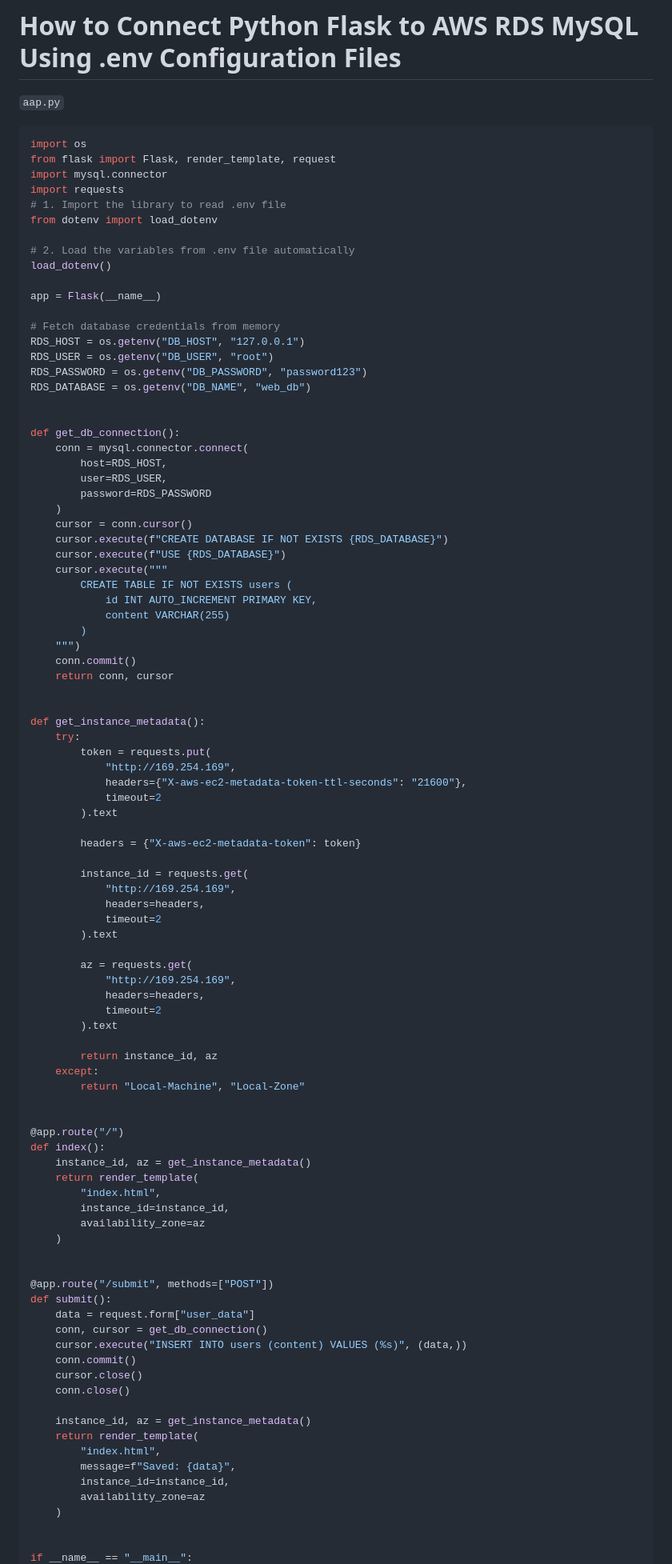
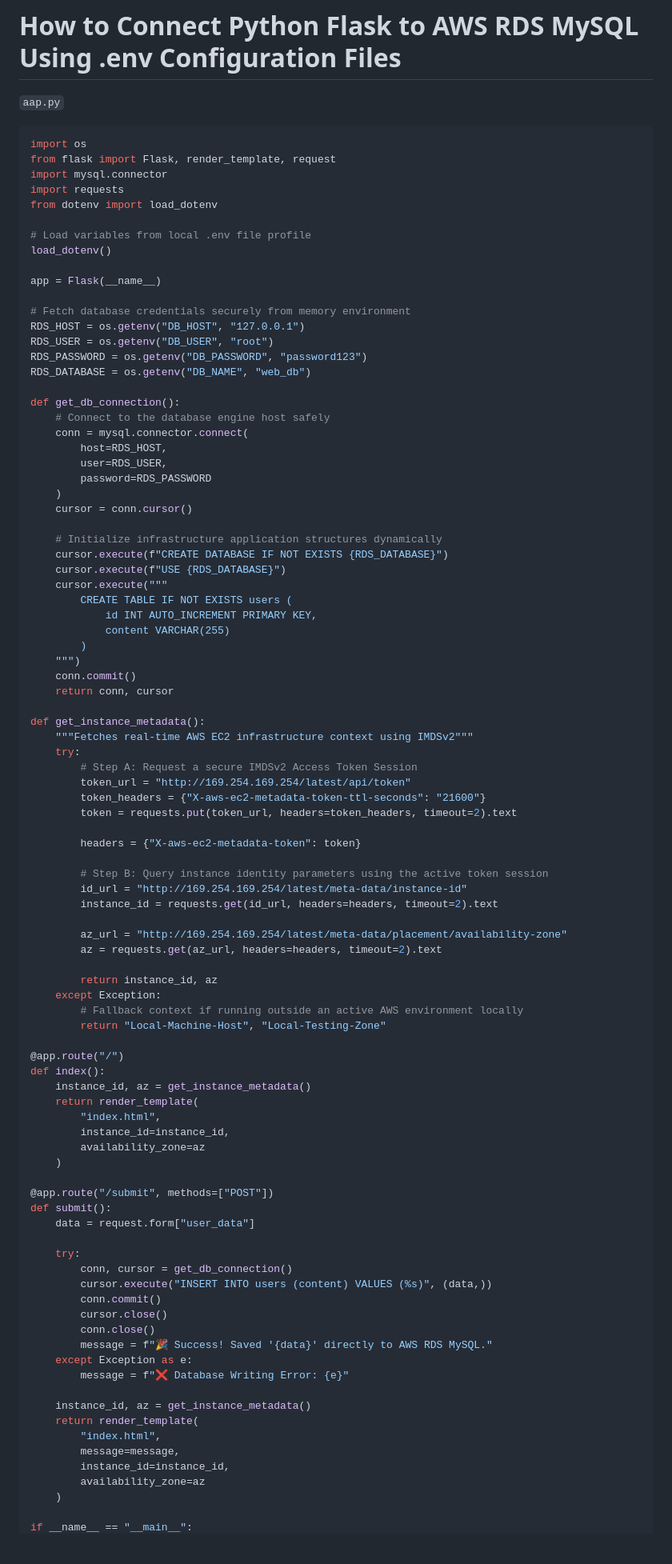
Before and after one commit to bilalamjad-devops/ec2-rds, a Markdown page: README.md, the part around one of its changes. Shown at 80% size. GitHub-like rendering; blank space fills up the shorter version.

```diff
--- a/README.md
+++ b/README.md
@@ -6,28 +6,29 @@ import os
 from flask import Flask, render_template, request
 import mysql.connector
 import requests
-# 1. Import the library to read .env file
 from dotenv import load_dotenv
 
-# 2. Load the variables from .env file automatically
+# Load variables from local .env file profile
 load_dotenv()
 
 app = Flask(__name__)
 
-# Fetch database credentials from memory
+# Fetch database credentials securely from memory environment
 RDS_HOST = os.getenv("DB_HOST", "127.0.0.1")
 RDS_USER = os.getenv("DB_USER", "root")
 RDS_PASSWORD = os.getenv("DB_PASSWORD", "password123")
 RDS_DATABASE = os.getenv("DB_NAME", "web_db")
 
-
 def get_db_connection():
+    # Connect to the database engine host safely
     conn = mysql.connector.connect(
         host=RDS_HOST,
         user=RDS_USER,
         password=RDS_PASSWORD
     )
     cursor = conn.cursor()
+
+    # Initialize infrastructure application structures dynamically
     cursor.execute(f"CREATE DATABASE IF NOT EXISTS {RDS_DATABASE}")
     cursor.execute(f"USE {RDS_DATABASE}")
     cursor.execute("""
@@ -39,33 +40,27 @@ def get_db_connection():
     conn.commit()
     return conn, cursor
 
-
 def get_instance_metadata():
+    """Fetches real-time AWS EC2 infrastructure context using IMDSv2"""
     try:
-        token = requests.put(
-            "http://169.254.169",
-            headers={"X-aws-ec2-metadata-token-ttl-seconds": "21600"},
-            timeout=2
-        ).text
+        # Step A: Request a secure IMDSv2 Access Token Session
+        token_url = "http://169.254.169.254/latest/api/token"
+        token_headers = {"X-aws-ec2-metadata-token-ttl-seconds": "21600"}
+        token = requests.put(token_url, headers=token_headers, timeout=2).text
 
         headers = {"X-aws-ec2-metadata-token": token}
 
-        instance_id = requests.get(
-            "http://169.254.169",
-            headers=headers,
-            timeout=2
-        ).text
+        # Step B: Query instance identity parameters using the active token session
+        id_url = "http://169.254.169.254/latest/meta-data/instance-id"
+        instance_id = requests.get(id_url, headers=headers, timeout=2).text
 
-        az = requests.get(
-            "http://169.254.169",
-            headers=headers,
-            timeout=2
-        ).text
+        az_url = "http://169.254.169.254/latest/meta-data/placement/availability-zone"
+        az = requests.get(az_url, headers=headers, timeout=2).text
 
         return instance_id, az
-    except:
-        return "Local-Machine", "Local-Zone"
-
+    except Exception:
+        # Fallback context if running outside an active AWS environment locally
+        return "Local-Machine-Host", "Local-Testing-Zone"
 
 @app.route("/")
 def index():
@@ -76,23 +71,26 @@ def index():
         availability_zone=az
     )
 
-
 @app.route("/submit", methods=["POST"])
 def submit():
     data = request.form["user_data"]
-    conn, cursor = get_db_connection()
-    cursor.execute("INSERT INTO users (content) VALUES (%s)", (data,))
-    conn.commit()
-    cursor.close()
-    conn.close()
+
+    try:
+        conn, cursor = get_db_connection()
+        cursor.execute("INSERT INTO users (content) VALUES (%s)", (data,))
+        conn.commit()
+        cursor.close()
+        conn.close()
+        message = f"🎉 Success! Saved '{data}' directly to AWS RDS MySQL."
+    except Exception as e:
+        message = f"❌ Database Writing Error: {e}"
 
     instance_id, az = get_instance_metadata()
     return render_template(
         "index.html",
-        message=f"Saved: {data}",
+        message=message,
         instance_id=instance_id,
         availability_zone=az
     )
 
-
 if __name__ == "__main__":
```
Also changed, not shown: other parts of README.md (+5 -6 lines).
